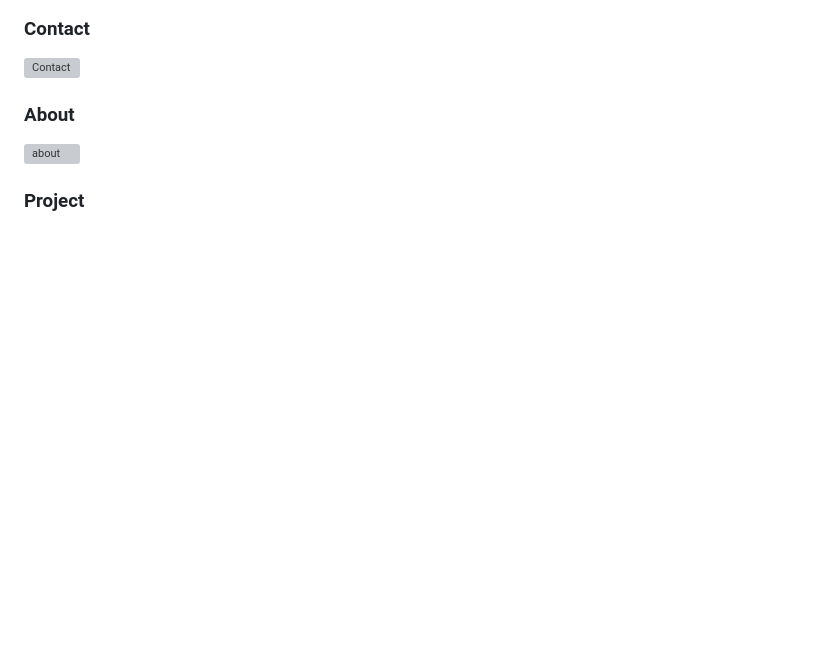
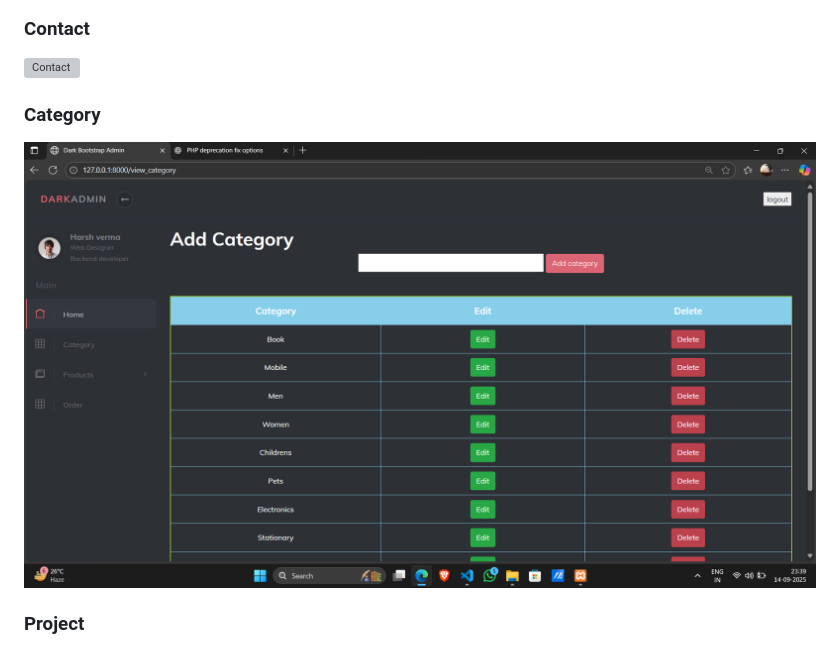
Before and after one commit to Harsh-16002/Ecommerce_project, a Markdown page: README.md, the part around one of its changes. GitHub-like rendering; blank space fills up the shorter version; grey boxes are pictures that could not be loaded.

```diff
--- a/README.md
+++ b/README.md
@@ -12,7 +12,7 @@
 ### Contact
 ![Contact](screenshorts/contact.png)
 
-### About
-![about](screenshorts/about.png)
+### Category
+![category](screenshorts/category.png)
 
 ### Project
```
Also changed, not shown: other parts of README.md (+5 -1 lines).
